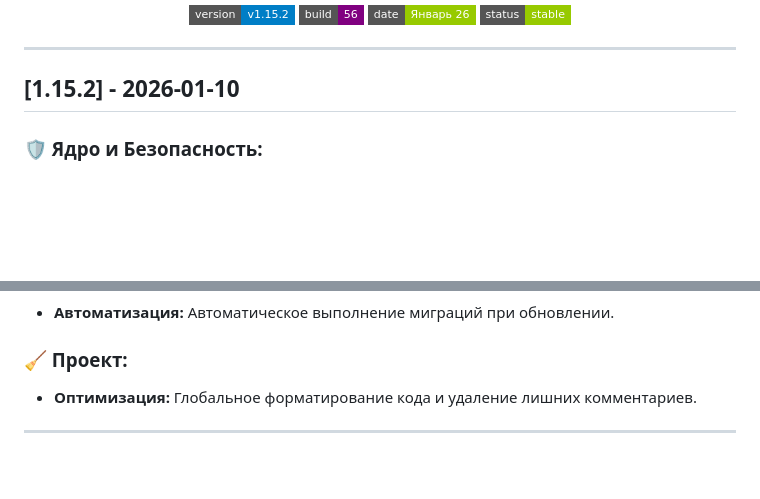
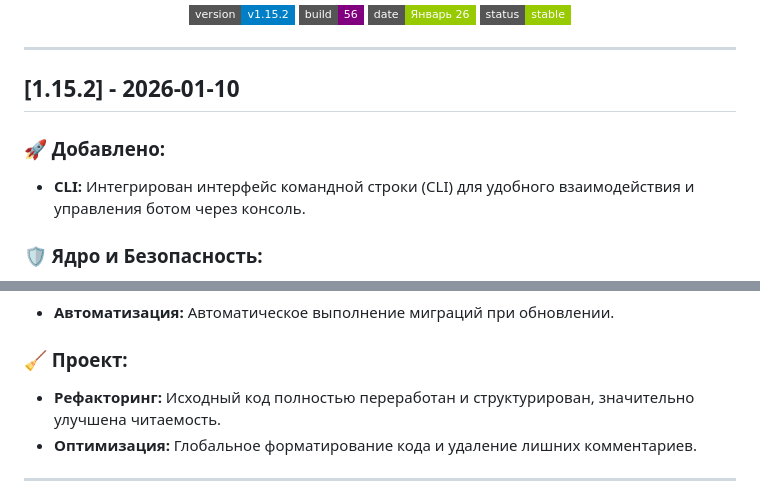
Before and after one commit to jatixs/tgbotvpscp, a Markdown page: CHANGELOG.md, 2 parts joined by grey strips. GitHub-like rendering; badges without logos; blank space fills up the shorter version.

Commit message:
CHANGELOG

```diff
--- a/CHANGELOG.md
+++ b/CHANGELOG.md
@@ -13,6 +13,10 @@
 
 ---
 ## [1.15.2] - 2026-01-10
+
+### 🚀 Добавлено:
+
+* **CLI:** Интегрирован интерфейс командной строки (CLI) для удобного взаимодействия и управления ботом через консоль.
 
 ### 🛡️ Ядро и Безопасность:
 
@@ -30,6 +34,7 @@
 
 ### 🧹 Проект:
 
+* **Рефакторинг:** Исходный код полностью переработан и структурирован, значительно улучшена читаемость.
 * **Оптимизация:** Глобальное форматирование кода и удаление лишних комментариев.
 ---
 
```
Also changed, not shown: CHANGELOG.en.md (+5 -0 lines).
